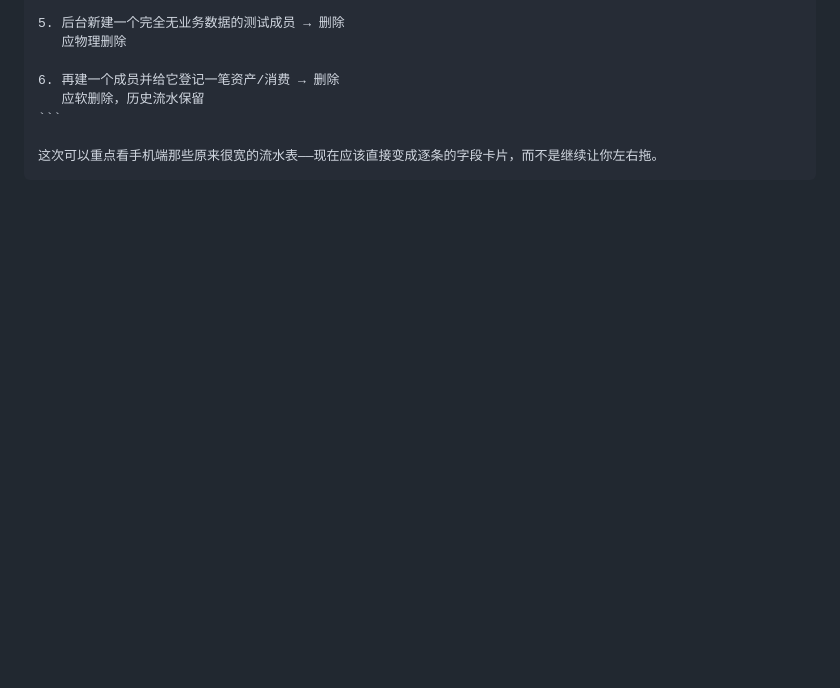
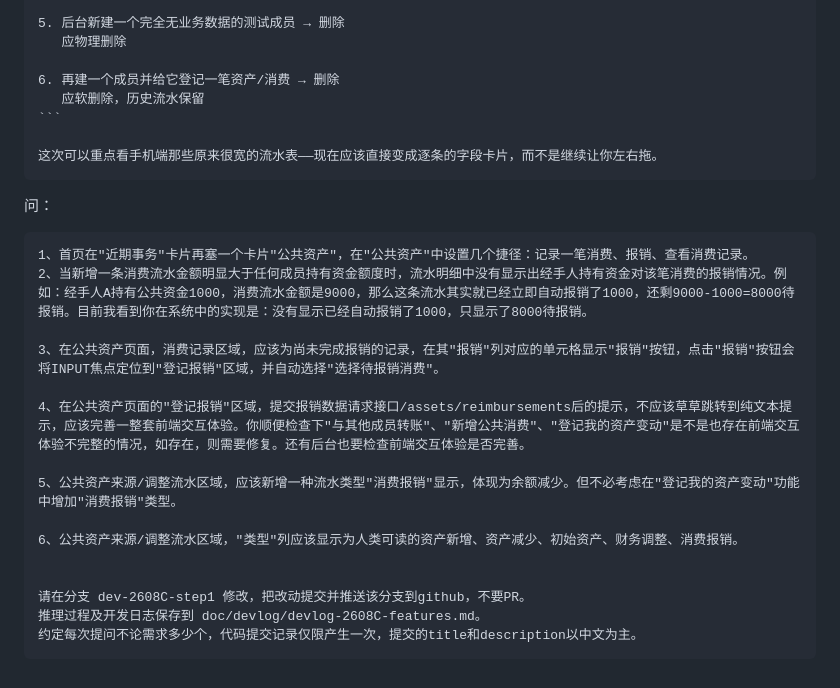
Before and after one commit to Ltre/FmlySys, a Markdown page: doc/prompt/prompt-2608C.md, the part around the change. GitHub-like rendering; blank space fills up the shorter version.

````diff
--- a/doc/prompt/prompt-2608C.md
+++ b/doc/prompt/prompt-2608C.md
@@ -1875,3 +1875,22 @@
 	```
 
 	这次可以重点看手机端那些原来很宽的流水表——现在应该直接变成逐条的字段卡片，而不是继续让你左右拖。
+
+
+问：
+
+	1、首页在"近期事务"卡片再塞一个卡片"公共资产"，在"公共资产"中设置几个捷径：记录一笔消费、报销、查看消费记录。
+	2、当新增一条消费流水金额明显大于任何成员持有资金额度时，流水明细中没有显示出经手人持有资金对该笔消费的报销情况。例如：经手人A持有公共资金1000，消费流水金额是9000，那么这条流水其实就已经立即自动报销了1000，还剩9000-1000=8000待报销。目前我看到你在系统中的实现是：没有显示已经自动报销了1000，只显示了8000待报销。
+
+	3、在公共资产页面，消费记录区域，应该为尚未完成报销的记录，在其"报销"列对应的单元格显示"报销"按钮，点击"报销"按钮会将INPUT焦点定位到"登记报销"区域，并自动选择"选择待报销消费"。
+
+	4、在公共资产页面的"登记报销"区域，提交报销数据请求接口/assets/reimbursements后的提示，不应该草草跳转到纯文本提示，应该完善一整套前端交互体验。你顺便检查下"与其他成员转账"、"新增公共消费"、"登记我的资产变动"是不是也存在前端交互体验不完整的情况，如存在，则需要修复。还有后台也要检查前端交互体验是否完善。
+
+	5、公共资产来源/调整流水区域，应该新增一种流水类型"消费报销"显示，体现为余额减少。但不必考虑在"登记我的资产变动"功能中增加"消费报销"类型。
+
+	6、公共资产来源/调整流水区域，"类型"列应该显示为人类可读的资产新增、资产减少、初始资产、财务调整、消费报销。
+
+
+	请在分支 dev-2608C-step1 修改，把改动提交并推送该分支到github，不要PR。
+	推理过程及开发日志保存到 doc/devlog/devlog-2608C-features.md。
+	约定每次提问不论需求多少个，代码提交记录仅限产生一次，提交的title和description以中文为主。
````
